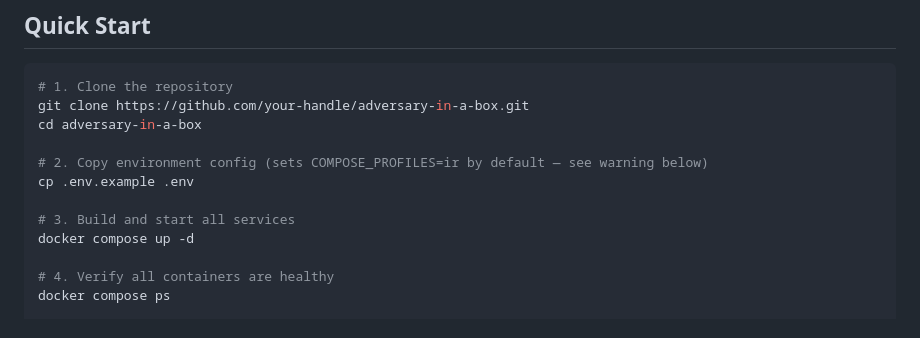
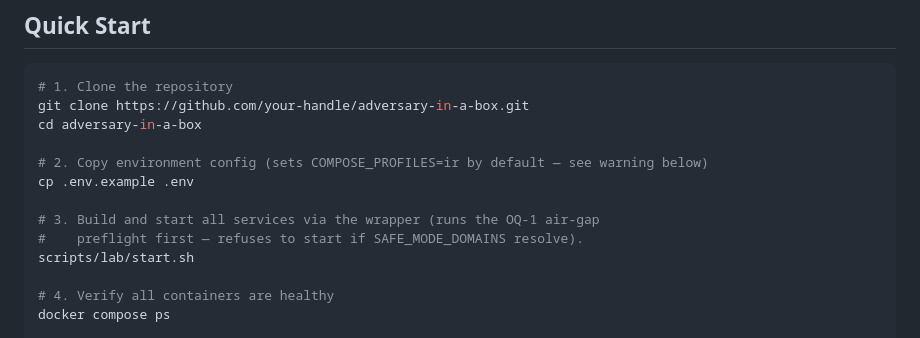
Before and after one commit to voltron-1/Adversary-in-a-box, a Markdown page: README.md, the part around the change. Drawn GitHub-style.

Commit message:
docs(readme): point Quick Start at scripts/lab/start.sh
Closes #39 (Phase A4). README Quick Start step 3 still showed
`docker compose up -d`, but audit-2 Gap #3 added scripts/lab/start.sh
as the wrapper that runs the OQ-1 air-gap preflight before launching
the stack. Without the wrapper, the air-gap claim is unenforced.

Co-Authored-By: Claude Opus 4.7 (1M context) <noreply@anthropic.com>

```diff
--- a/README.md
+++ b/README.md
@@ -240,8 +240,9 @@ cd adversary-in-a-box
 # 2. Copy environment config (sets COMPOSE_PROFILES=ir by default — see warning below)
 cp .env.example .env
 
-# 3. Build and start all services
-docker compose up -d
+# 3. Build and start all services via the wrapper (runs the OQ-1 air-gap
+#    preflight first — refuses to start if SAFE_MODE_DOMAINS resolve).
+scripts/lab/start.sh
 
 # 4. Verify all containers are healthy
 docker compose ps
```
